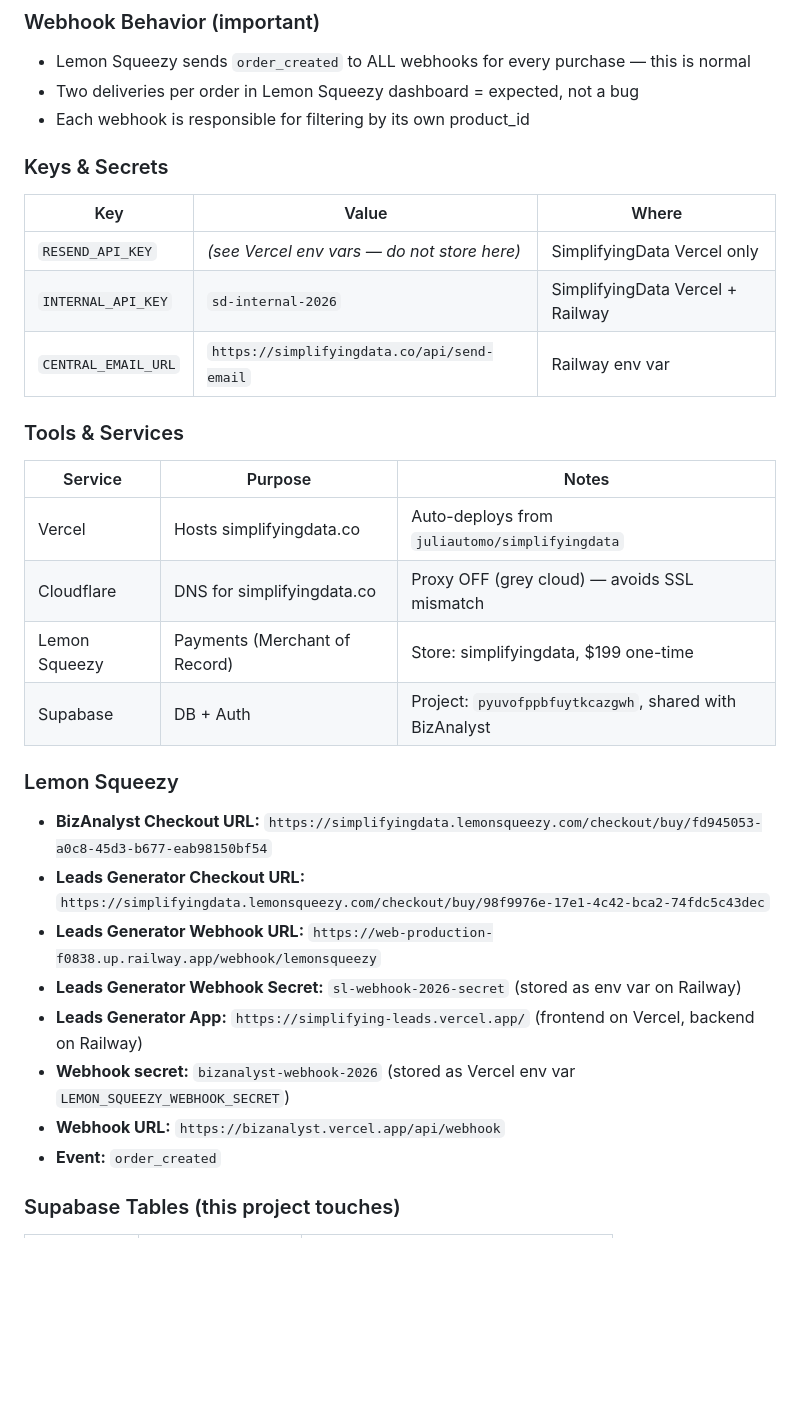
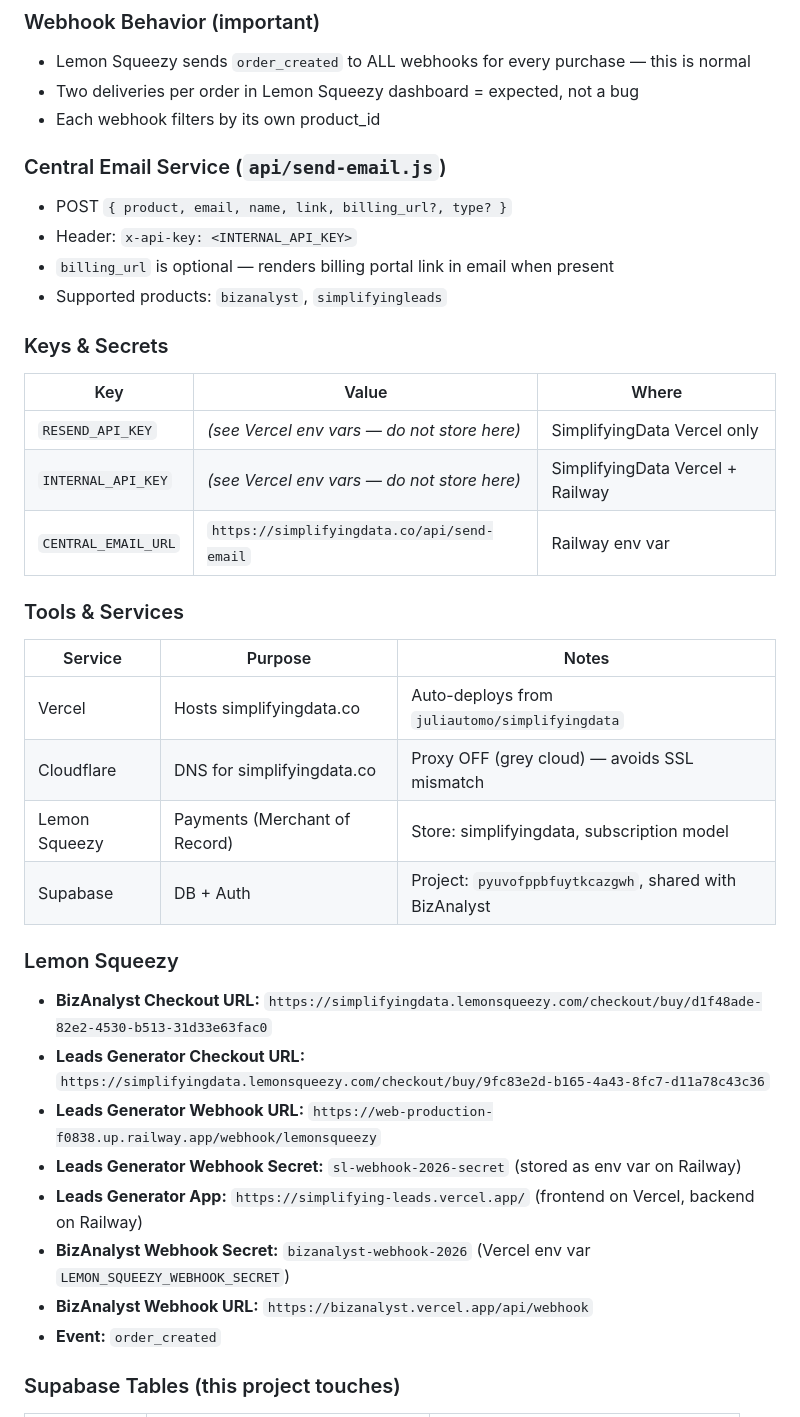
Before and after one commit to juliautomo/simplifyingdata, a Markdown page: CONTEXT.md, the part around one of its changes. Rendered like a GitHub page; blank space fills up the shorter version.

```diff
--- a/CONTEXT.md
+++ b/CONTEXT.md
@@ -48,13 +64,19 @@ Leads Generator order (product_id 1143694):
 ### Webhook Behavior (important)
 - Lemon Squeezy sends `order_created` to ALL webhooks for every purchase — this is normal
 - Two deliveries per order in Lemon Squeezy dashboard = expected, not a bug
-- Each webhook is responsible for filtering by its own product_id
+- Each webhook filters by its own product_id
+
+### Central Email Service (`api/send-email.js`)
+- POST `{ product, email, name, link, billing_url?, type? }`
+- Header: `x-api-key: <INTERNAL_API_KEY>`
+- `billing_url` is optional — renders billing portal link in email when present
+- Supported products: `bizanalyst`, `simplifyingleads`
 
 ### Keys & Secrets
 | Key | Value | Where |
 |-----|-------|-------|
 | `RESEND_API_KEY` | *(see Vercel env vars — do not store here)* | SimplifyingData Vercel only |
-| `INTERNAL_API_KEY` | `sd-internal-2026` | SimplifyingData Vercel + Railway |
+| `INTERNAL_API_KEY` | *(see Vercel env vars — do not store here)* | SimplifyingData Vercel + Railway |
 | `CENTRAL_EMAIL_URL` | `https://simplifyingdata.co/api/send-email` | Railway env var |
 
 ### Tools & Services
@@ -62,17 +84,17 @@ Leads Generator order (product_id 1143694):
 |---------|---------|-------|
 | Vercel | Hosts simplifyingdata.co | Auto-deploys from `juliautomo/simplifyingdata` |
 | Cloudflare | DNS for simplifyingdata.co | Proxy OFF (grey cloud) — avoids SSL mismatch |
-| Lemon Squeezy | Payments (Merchant of Record) | Store: simplifyingdata, $199 one-time |
+| Lemon Squeezy | Payments (Merchant of Record) | Store: simplifyingdata, subscription model |
 | Supabase | DB + Auth | Project: `pyuvofppbfuytkcazgwh`, shared with BizAnalyst |
 
 ### Lemon Squeezy
-- **BizAnalyst Checkout URL:** `https://simplifyingdata.lemonsqueezy.com/checkout/buy/fd945053-a0c8-45d3-b677-eab98150bf54`
-- **Leads Generator Checkout URL:** `https://simplifyingdata.lemonsqueezy.com/checkout/buy/98f9976e-17e1-4c42-bca2-74fdc5c43dec`
+- **BizAnalyst Checkout URL:** `https://simplifyingdata.lemonsqueezy.com/checkout/buy/d1f48ade-82e2-4530-b513-31d33e63fac0`
+- **Leads Generator Checkout URL:** `https://simplifyingdata.lemonsqueezy.com/checkout/buy/9fc83e2d-b165-4a43-8fc7-d11a78c43c36`
 - **Leads Generator Webhook URL:** `https://web-production-f0838.up.railway.app/webhook/lemonsqueezy`
 - **Leads Generator Webhook Secret:** `sl-webhook-2026-secret` (stored as env var on Railway)
 - **Leads Generator App:** `https://simplifying-leads.vercel.app/` (frontend on Vercel, backend on Railway)
-- **Webhook secret:** `bizanalyst-webhook-2026` (stored as Vercel env var `LEMON_SQUEEZY_WEBHOOK_SECRET`)
-- **Webhook URL:** `https://bizanalyst.vercel.app/api/webhook`
+- **BizAnalyst Webhook Secret:** `bizanalyst-webhook-2026` (Vercel env var `LEMON_SQUEEZY_WEBHOOK_SECRET`)
+- **BizAnalyst Webhook URL:** `https://bizanalyst.vercel.app/api/webhook`
 - **Event:** `order_created`
 
 ### Supabase Tables (this project touches)
```
Also changed, not shown: other parts of CONTEXT.md (+58 -14 lines).
